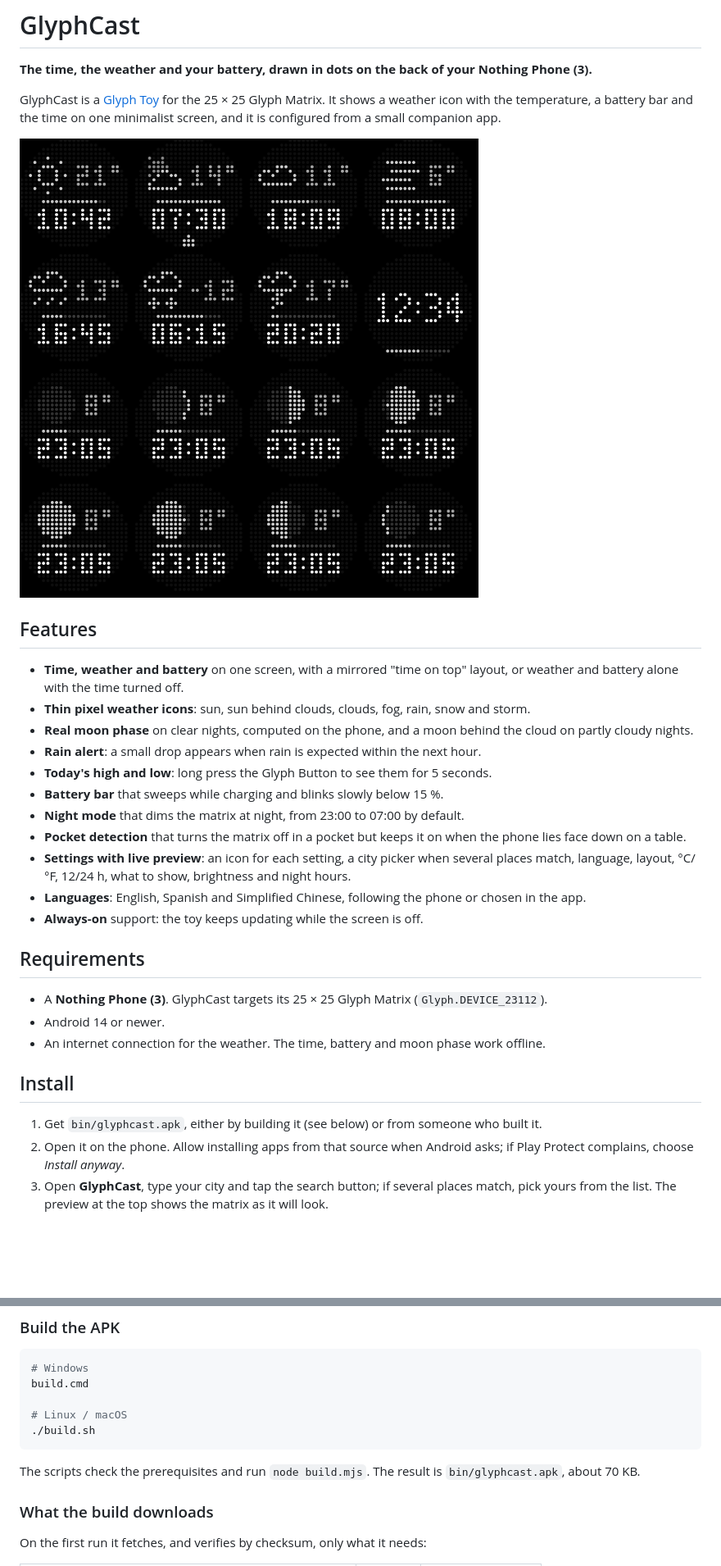
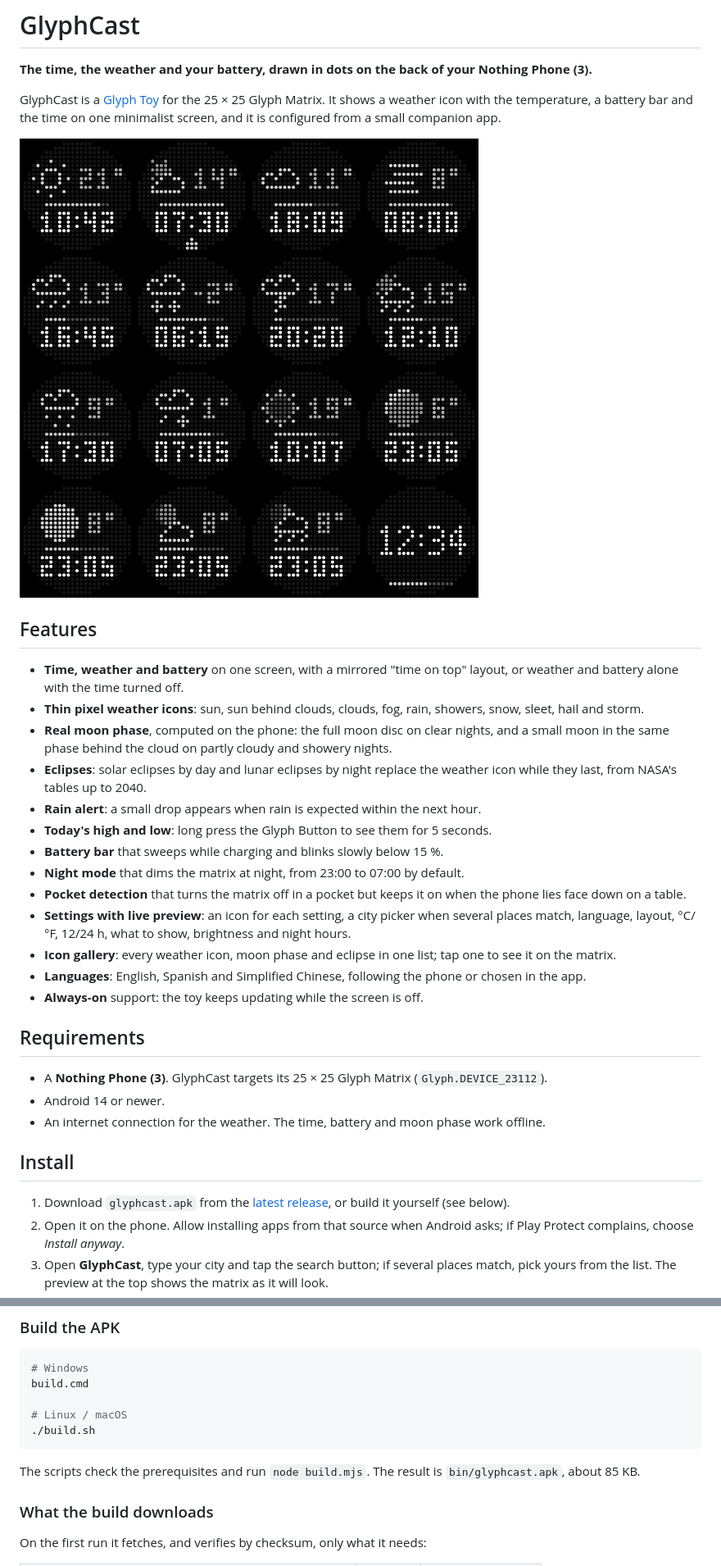
Before and after one commit to danijerez/glyph-cast, a Markdown page: README.md, 2 parts joined by grey strips. Shown at 82% size. Drawn GitHub-style; pictures changed too: imgs/preview.png; blank space fills up the shorter version.

Commit message:
Update README and preview for icon gallery, new icons and eclipses
Co-Authored-By: Claude Opus 5.5 <noreply@anthropic.com>

````diff
--- a/README.md
+++ b/README.md
@@ -9,14 +9,16 @@ GlyphCast is a [Glyph Toy](https://nothing.community/t/glyph-sdk) for the 25 ×
 ## Features
 
 - **Time, weather and battery** on one screen, with a mirrored "time on top" layout, or weather and battery alone with the time turned off.
-- **Thin pixel weather icons**: sun, sun behind clouds, clouds, fog, rain, snow and storm.
-- **Real moon phase** on clear nights, computed on the phone, and a moon behind the cloud on partly cloudy nights.
+- **Thin pixel weather icons**: sun, sun behind clouds, clouds, fog, rain, showers, snow, sleet, hail and storm.
+- **Real moon phase**, computed on the phone: the full moon disc on clear nights, and a small moon in the same phase behind the cloud on partly cloudy and showery nights.
+- **Eclipses**: solar eclipses by day and lunar eclipses by night replace the weather icon while they last, from NASA's tables up to 2040.
 - **Rain alert**: a small drop appears when rain is expected within the next hour.
 - **Today's high and low**: long press the Glyph Button to see them for 5 seconds.
 - **Battery bar** that sweeps while charging and blinks slowly below 15 %.
 - **Night mode** that dims the matrix at night, from 23:00 to 07:00 by default.
 - **Pocket detection** that turns the matrix off in a pocket but keeps it on when the phone lies face down on a table.
 - **Settings with live preview**: an icon for each setting, a city picker when several places match, language, layout, °C/°F, 12/24 h, what to show, brightness and night hours.
+- **Icon gallery**: every weather icon, moon phase and eclipse in one list; tap one to see it on the matrix.
 - **Languages**: English, Spanish and Simplified Chinese, following the phone or chosen in the app.
 - **Always-on** support: the toy keeps updating while the screen is off.
 
@@ -28,7 +30,7 @@ GlyphCast is a [Glyph Toy](https://nothing.community/t/glyph-sdk) for the 25 ×
 
 ## Install
 
-1. Get `bin/glyphcast.apk`, either by building it (see below) or from someone who built it.
+1. Download `glyphcast.apk` from the [latest release](https://github.com/danijerez/glyph-cast/releases/latest), or build it yourself (see below).
 2. Open it on the phone. Allow installing apps from that source when Android asks; if Play Protect complains, choose *Install anyway*.
 3. Open **GlyphCast**, type your city and tap the search button; if several places match, pick yours from the list. The preview at the top shows the matrix as it will look.
 4. Tap **Add to Glyph Toys** and enable GlyphCast. If the button does nothing, go to *Settings › Glyph Interface › Glyph Toys*.
@@ -78,7 +81,7 @@ build.cmd
 ./build.sh
 ```
 
-The scripts check the prerequisites and run `node build.mjs`. The result is `bin/glyphcast.apk`, about 70 KB.
+The scripts check the prerequisites and run `node build.mjs`. The result is `bin/glyphcast.apk`, about 85 KB.
 
 ### What the build downloads
 
````
Also changed, not shown: other parts of README.md (+3 -0 lines).
